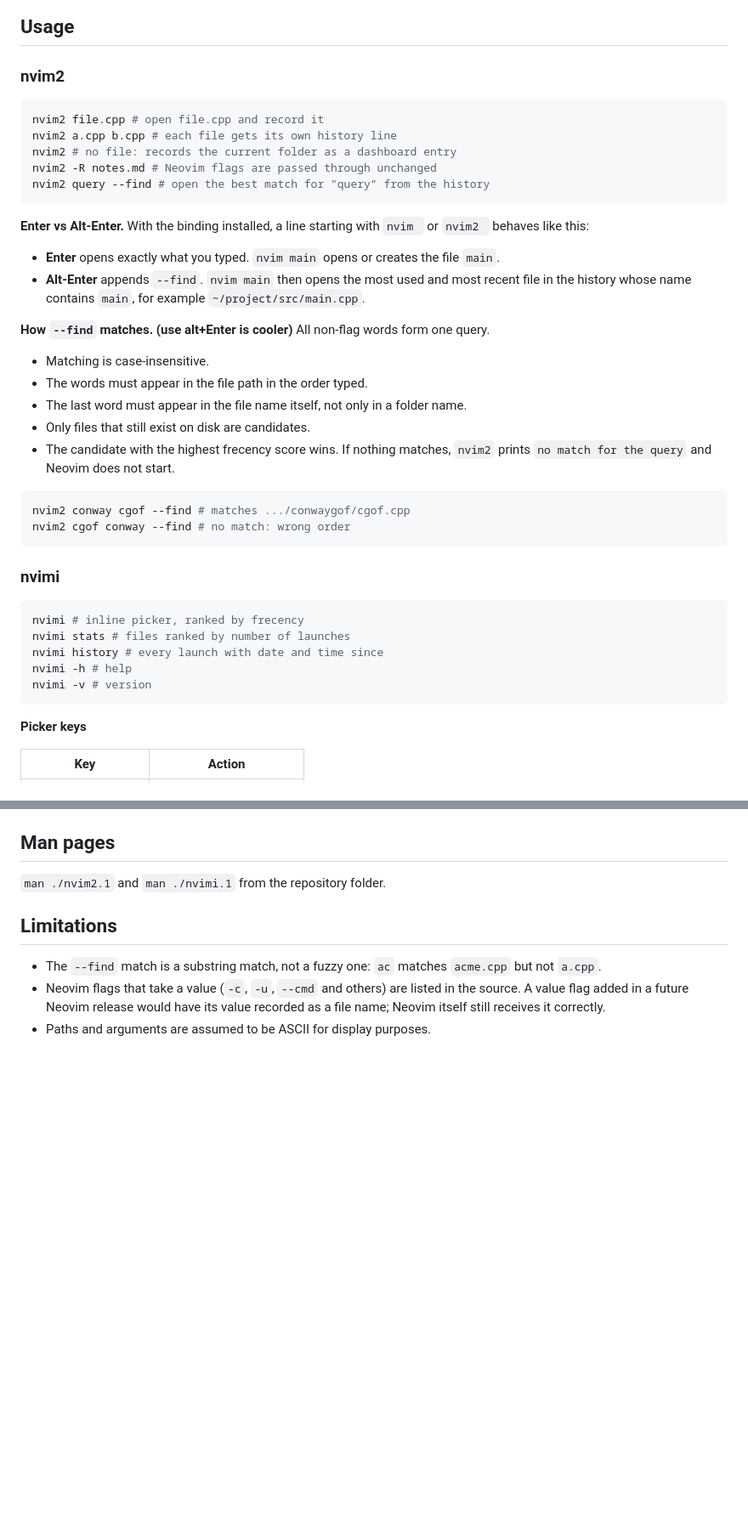
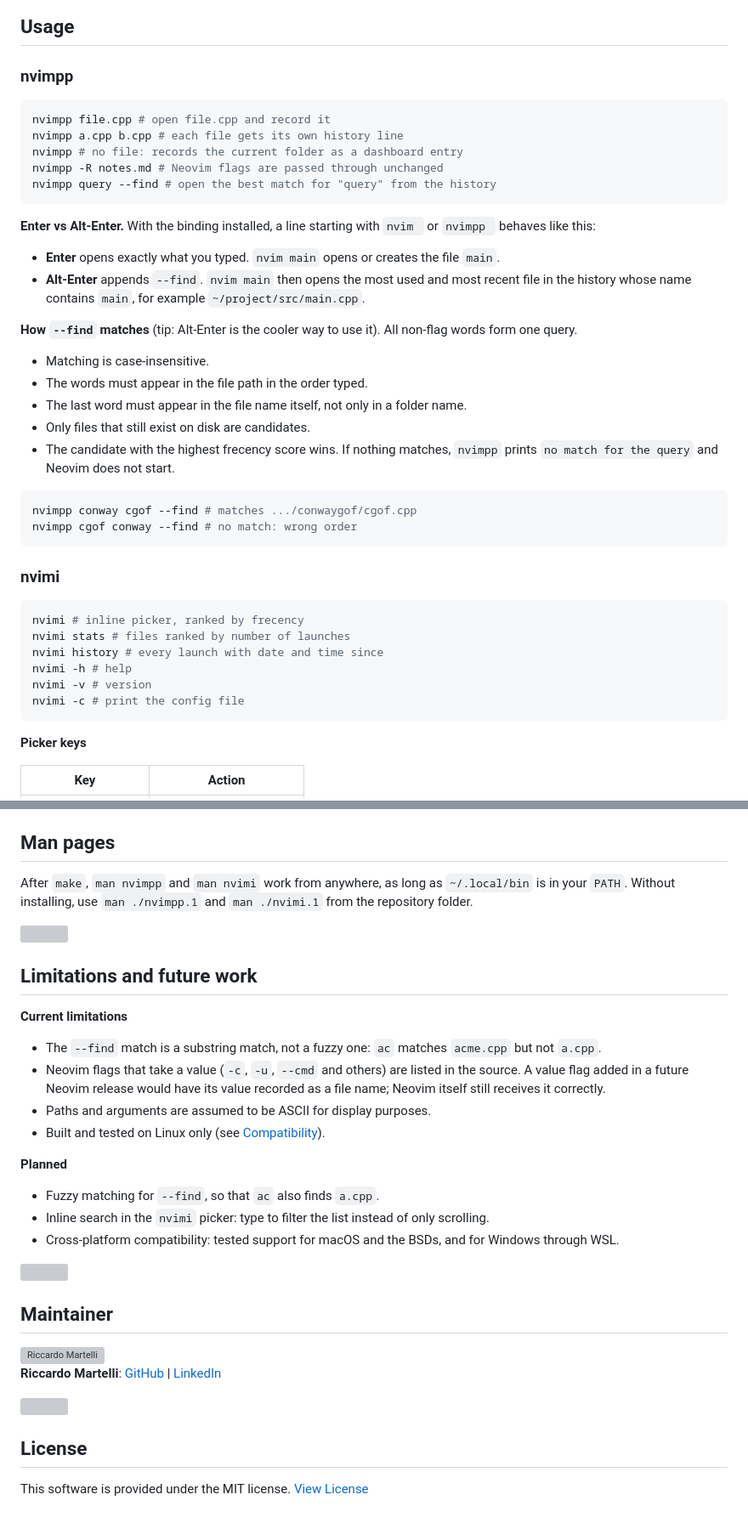
Before and after one commit to Riccardo-Martelli/NVIMPP, a Markdown page: README.md, 2 parts joined by grey strips. Shown at 85% size. Drawn GitHub-style; blank space fills up the shorter version; grey boxes are pictures that could not be loaded.

````diff
--- a/README.md
+++ b/README.md
@@ -41,32 +114,32 @@ Create the config file `~/.config/nvim2/nvim2.config` (see [Configuration](#conf
 
 ## Usage
 
-### nvim2
+### nvimpp
 
 ```bash
-nvim2 file.cpp # open file.cpp and record it
-nvim2 a.cpp b.cpp # each file gets its own history line
-nvim2 # no file: records the current folder as a dashboard entry
-nvim2 -R notes.md # Neovim flags are passed through unchanged
-nvim2 query --find # open the best match for "query" from the history
+nvimpp file.cpp # open file.cpp and record it
+nvimpp a.cpp b.cpp # each file gets its own history line
+nvimpp # no file: records the current folder as a dashboard entry
+nvimpp -R notes.md # Neovim flags are passed through unchanged
+nvimpp query --find # open the best match for "query" from the history
 ```
 
-**Enter vs Alt-Enter.** With the binding installed, a line starting with `nvim ` or `nvim2 ` behaves like this:
+**Enter vs Alt-Enter.** With the binding installed, a line starting with `nvim ` or `nvimpp ` behaves like this:
 
 * **Enter** opens exactly what you typed. `nvim main` opens or creates the file `main`.
 * **Alt-Enter** appends `--find`. `nvim main` then opens the most used and most recent file in the history whose name contains `main`, for example `~/project/src/main.cpp`.
 
-**How `--find` matches. (use alt+Enter is cooler)** All non-flag words form one query.
+**How `--find` matches** (tip: Alt-Enter is the cooler way to use it). All non-flag words form one query.
 
 * Matching is case-insensitive.
 * The words must appear in the file path in the order typed.
 * The last word must appear in the file name itself, not only in a folder name.
 * Only files that still exist on disk are candidates.
-* The candidate with the highest frecency score wins. If nothing matches, `nvim2` prints `no match for the query` and Neovim does not start.
+* The candidate with the highest frecency score wins. If nothing matches, `nvimpp` prints `no match for the query` and Neovim does not start.
 
 ```bash
-nvim2 conway cgof --find # matches .../conwaygof/cgof.cpp
-nvim2 cgof conway --find # no match: wrong order
+nvimpp conway cgof --find # matches .../conwaygof/cgof.cpp
+nvimpp cgof conway --find # no match: wrong order
 ```
 
 ### nvimi
@@ -77,6 +150,7 @@ nvimi stats # files ranked by number of launches
 nvimi history # every launch with date and time since
 nvimi -h # help
 nvimi -v # version
+nvimi -c # print the config file
 ```
 
 **Picker keys**
@@ -151,10 +248,37 @@ On success, `nvim2` is replaced by Neovim, so its exit status is Neovim's.
 
 ## Man pages
 
-`man ./nvim2.1` and `man ./nvimi.1` from the repository folder.
+After `make`, `man nvimpp` and `man nvimi` work from anywhere, as long as `~/.local/bin` is in your `PATH`. Without installing, use `man ./nvimpp.1` and `man ./nvimi.1` from the repository folder.
 
-## Limitations
+<img src="media/divider.svg" width="100%" height="4">
+
+## Limitations and future work
+
+**Current limitations**
 
 * The `--find` match is a substring match, not a fuzzy one: `ac` matches `acme.cpp` but not `a.cpp`.
 * Neovim flags that take a value (`-c`, `-u`, `--cmd` and others) are listed in the source. A value flag added in a future Neovim release would have its value recorded as a file name; Neovim itself still receives it correctly.
 * Paths and arguments are assumed to be ASCII for display purposes.
+* Built and tested on Linux only (see [Compatibility](#compatibility)).
+
+**Planned**
+
+* Fuzzy matching for `--find`, so that `ac` also finds `a.cpp`.
+* Inline search in the `nvimi` picker: type to filter the list instead of only scrolling.
+* Cross-platform compatibility: tested support for macOS and the BSDs, and for Windows through WSL.
+
+<img src="media/divider.svg" width="100%" height="4">
+
+## Maintainer
+
+<a href="https://github.com/Riccardo-Martelli">
+  <img src="https://github.com/Riccardo-Martelli.png" width="90" alt="Riccardo Martelli">
+</a>
+
+**Riccardo Martelli**: [GitHub](https://github.com/Riccardo-Martelli) | [LinkedIn](LINKEDIN_URL)
+
+<img src="media/divider.svg" width="100%" height="4">
+
+## License
+
+This software is provided under the MIT license. [View License](LICENSE)
````
Also changed, not shown: other parts of README.md (+116 -20 lines), media/nvim2.gif (added), media/nvimi.gif (added), 14 other files.
